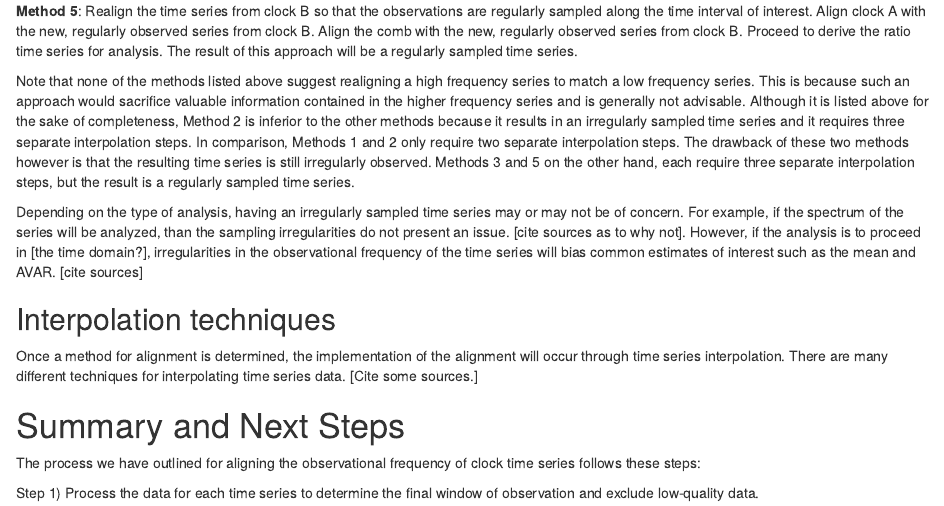
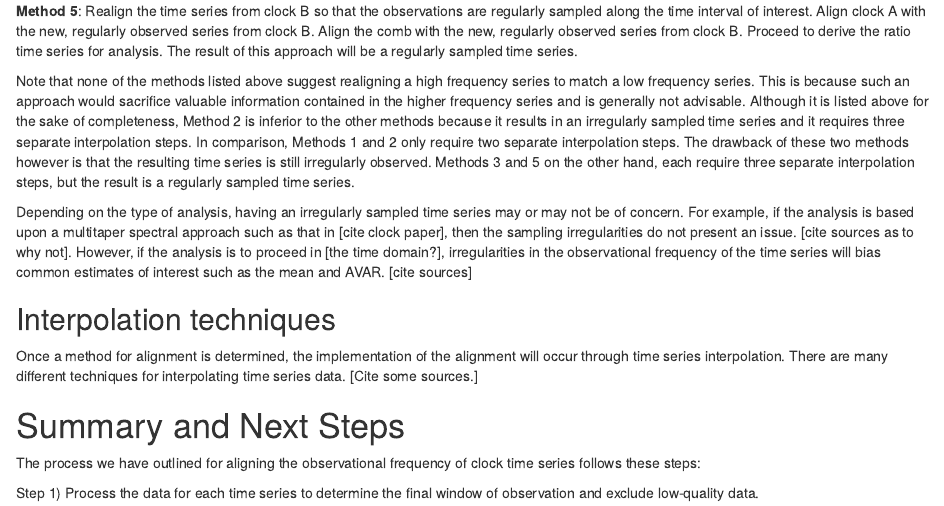
Before and after one commit to caitberry/atomic-clock, an R Markdown document (st-interp/NIST_TN/interp-impute-TN.Rmd): the page in a window 1100 px wide, from 3260 px down. Rendered offline with R 4.5, knitr and Pandoc, with nearby package versions; drawn as R Markdown's standard HTML page in place of the format the file asks for.

Commit message:
edit interp-impute-TN.Rmd

```diff
--- a/st-interp/NIST_TN/interp-impute-TN.Rmd
+++ b/st-interp/NIST_TN/interp-impute-TN.Rmd
@@ -148,7 +148,7 @@ To derive a ratio time series for any two clocks, the time points of observation
 
 Note that none of the methods listed above suggest realigning a high frequency series to match a low frequency series. This is because such an approach would sacrifice valuable information contained in the higher frequency series and is generally not advisable. Although it is listed above for the sake of completeness, Method 2 is inferior to the other methods because it results in an irregularly sampled time series and it requires three separate interpolation steps. In comparison, Methods 1 and 2 only require two separate interpolation steps. The drawback of these two methods however is that the resulting time series is still irregularly observed. Methods 3 and 5 on the other hand, each require three separate interpolation steps, but the result is a regularly sampled time series.
 
-Depending on the type of analysis, having an irregularly sampled time series may or may not be of concern. For example, if the spectrum of the series will be analyzed, than the sampling irregularities do not present an issue. [cite sources as to why not]. However, if the analysis is to proceed in [the time domain?], irregularities in the observational frequency of the time series will bias common estimates of interest such as the mean and AVAR. [cite sources]
+Depending on the type of analysis, having an irregularly sampled time series may or may not be of concern. For example, if the analysis is based upon a multitaper spectral approach such as that in [cite clock paper], then the sampling irregularities do not present an issue. [cite sources as to why not]. However, if the analysis is to proceed in [the time domain?], irregularities in the observational frequency of the time series will bias common estimates of interest such as the mean and AVAR. [cite sources]
 
 ## Interpolation techniques
 
```
Also changed, not shown: 1 other file.
